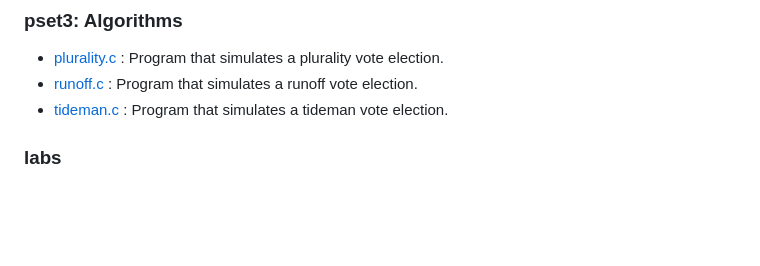
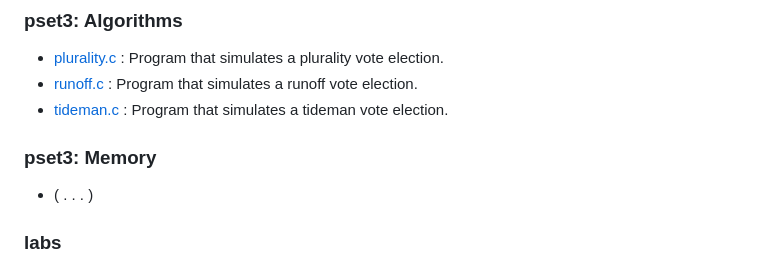
Before and after one commit to thiago-sqr/cs50-problems, a Markdown page: README.md, the part around the change. Drawn GitHub-style; blank space fills up the shorter version.

```diff
--- a/README.md
+++ b/README.md
@@ -20,6 +20,9 @@ Solving the problem sets proposed by Harvard University's CS50x course (2023): I
 - [plurality.c](/pset3/plurality/plurality.c) : Program that simulates a plurality vote election.
 - [runoff.c](/pset3/runoff/runoff.c) : Program that simulates a runoff vote election.
 - [tideman.c](/pset3/tideman/tideman.c) : Program that simulates a tideman vote election.
+
+### pset3: Memory
+- ( . . . )
 
 ### labs
 Each subdirectory within the "labs" folder contains lab problems associated with each week of the CS50 course, along with "practice problems" (pp), which are optional exercises.
```
